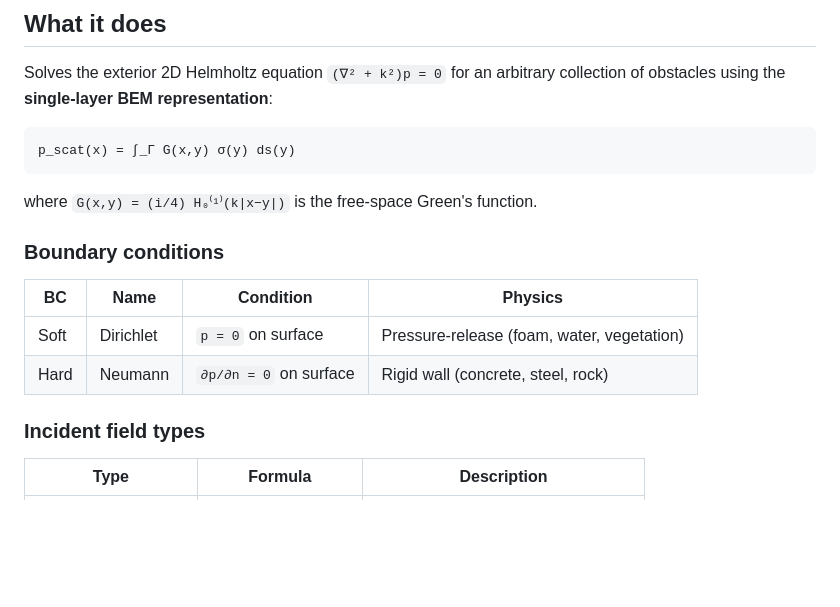
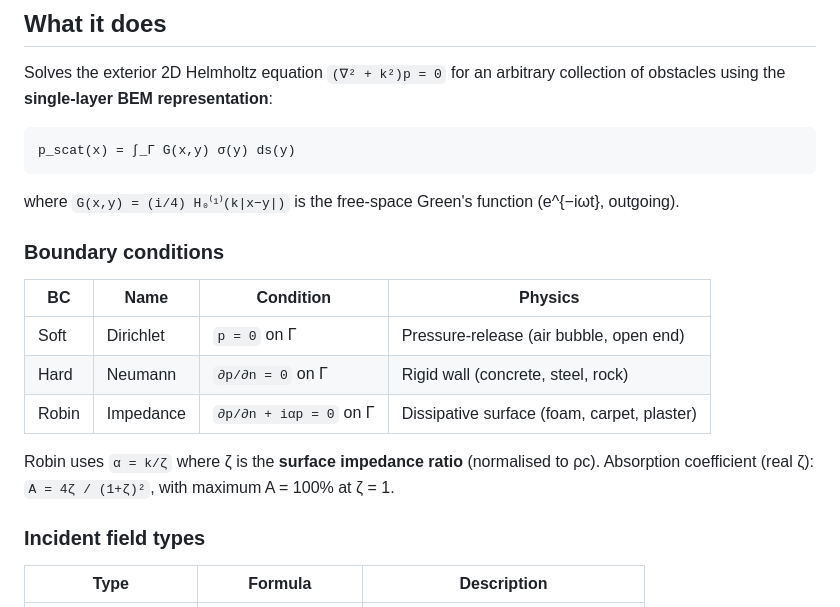
Before and after one commit to frasertajima/MPDOK, a Markdown page: acoustic_lab/README.md, the part around one of its changes. Rendered like a GitHub page; blank space fills up the shorter version.

````diff
--- a/acoustic_lab/README.md
+++ b/acoustic_lab/README.md
@@ -29,14 +31,18 @@ obstacles using the **single-layer BEM representation**:
 p_scat(x) = ∫_Γ G(x,y) σ(y) ds(y)
 ```
 
-where `G(x,y) = (i/4) H₀⁽¹⁾(k|x−y|)` is the free-space Green's function.
+where `G(x,y) = (i/4) H₀⁽¹⁾(k|x−y|)` is the free-space Green's function (e^{−iωt}, outgoing).
 
 ### Boundary conditions
 
 | BC | Name | Condition | Physics |
 |---|---|---|---|
-| Soft | Dirichlet | `p = 0` on surface | Pressure-release (foam, water, vegetation) |
-| Hard | Neumann | `∂p/∂n = 0` on surface | Rigid wall (concrete, steel, rock) |
+| Soft | Dirichlet | `p = 0` on Γ | Pressure-release (air bubble, open end) |
+| Hard | Neumann | `∂p/∂n = 0` on Γ | Rigid wall (concrete, steel, rock) |
+| Robin | Impedance | `∂p/∂n + iαp = 0` on Γ | Dissipative surface (foam, carpet, plaster) |
+
+Robin uses `α = k/ζ` where ζ is the **surface impedance ratio** (normalised to ρc).
+Absorption coefficient (real ζ): `A = 4ζ / (1+ζ)²`, with maximum A = 100% at ζ = 1.
 
 ### Incident field types
 
````
Also changed, not shown: other parts of acoustic_lab/README.md (+74 -34 lines).
